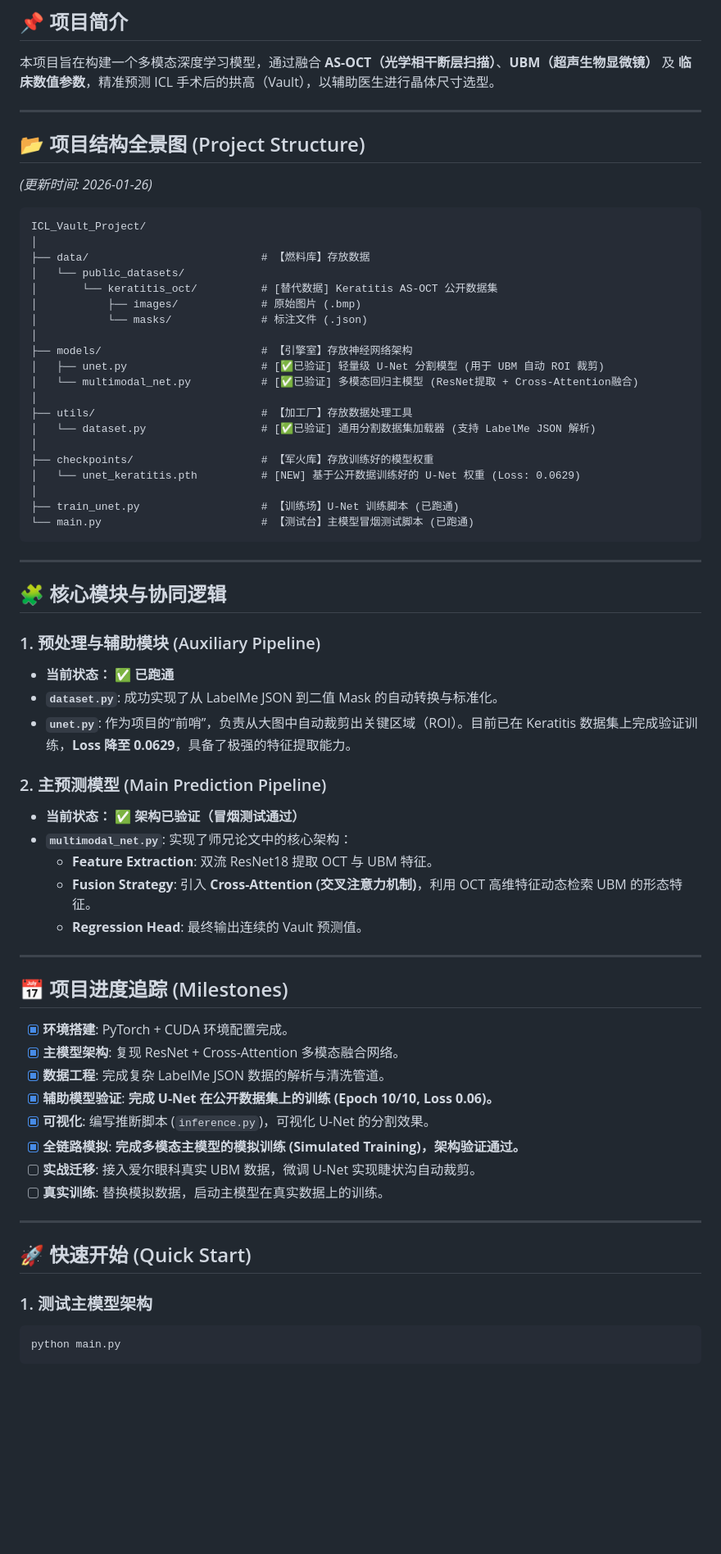
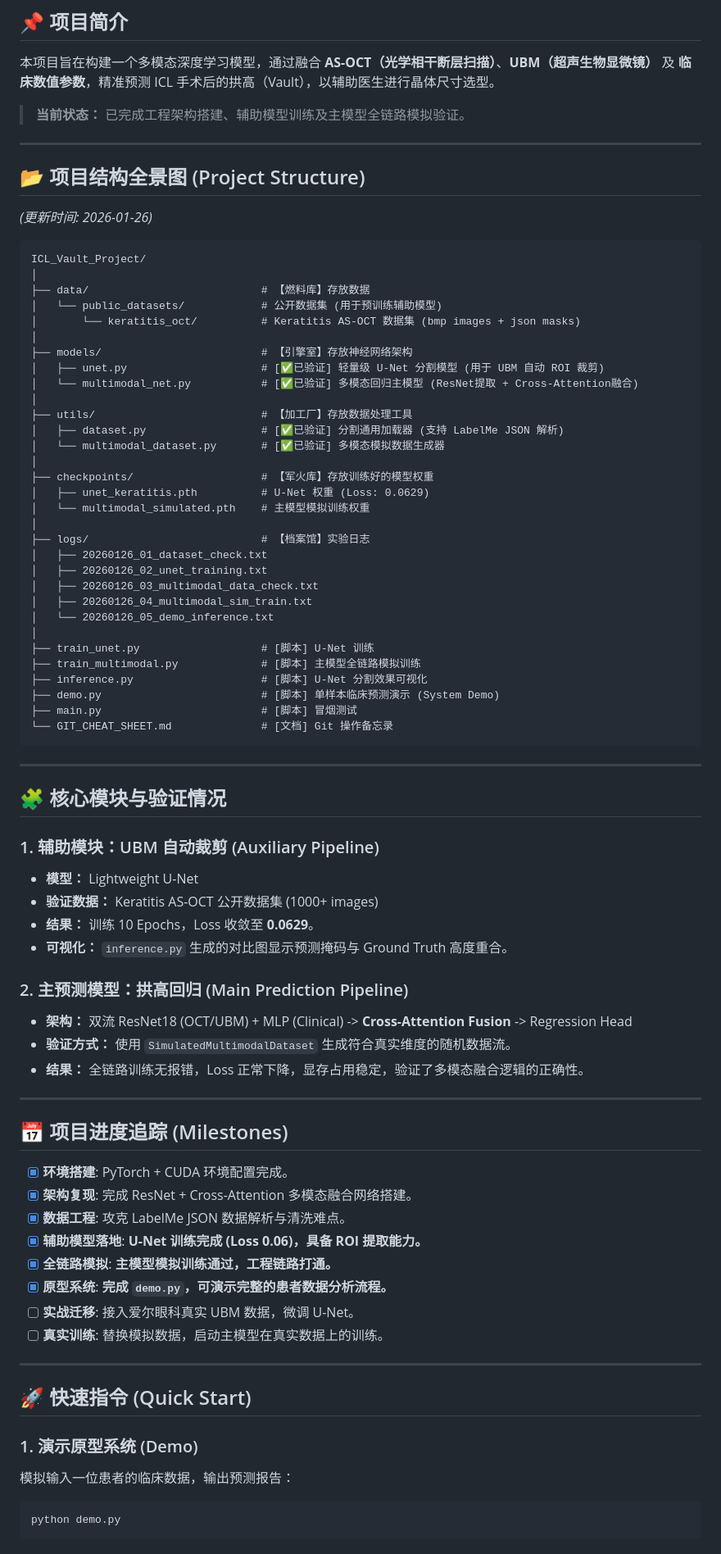
Before and after one commit to Ragazzo-dd27/ICL-Vault-Prediction, a Markdown page: README.md, the part around one of its changes. Shown at 82% size. GitHub-like rendering; blank space fills up the shorter version.

Commit message:
文档更新: 项目进度里程碑达成 (2026.01.26)

```diff
--- a/README.md
+++ b/README.md
@@ -3,6 +3,7 @@
 ## 📌 项目简介
 本项目旨在构建一个多模态深度学习模型，通过融合 **AS-OCT（光学相干断层扫描）**、**UBM（超声生物显微镜）** 及 **临床数值参数**，精准预测 ICL 手术后的拱高（Vault），以辅助医生进行晶体尺寸选型。
 
+> **当前状态：** 已完成工程架构搭建、辅助模型训练及主模型全链路模拟验证。
 ---
 
 ## 📂 项目结构全景图 (Project Structure)
@@ -11,58 +12,69 @@
     ICL_Vault_Project/
     │
     ├── data/                           # 【燃料库】存放数据
-    │   └── public_datasets/
-    │       └── keratitis_oct/          # [替代数据] Keratitis AS-OCT 公开数据集
-    │           ├── images/             # 原始图片 (.bmp)
-    │           └── masks/              # 标注文件 (.json)
+    │   └── public_datasets/            # 公开数据集 (用于预训练辅助模型)
+    │       └── keratitis_oct/          # Keratitis AS-OCT 数据集 (bmp images + json masks)
     │
     ├── models/                         # 【引擎室】存放神经网络架构
     │   ├── unet.py                     # [✅已验证] 轻量级 U-Net 分割模型 (用于 UBM 自动 ROI 裁剪)
     │   └── multimodal_net.py           # [✅已验证] 多模态回归主模型 (ResNet提取 + Cross-Attention融合)
     │
     ├── utils/                          # 【加工厂】存放数据处理工具
-    │   └── dataset.py                  # [✅已验证] 通用分割数据集加载器 (支持 LabelMe JSON 解析)
+    │   ├── dataset.py                  # [✅已验证] 分割通用加载器 (支持 LabelMe JSON 解析)
+    │   └── multimodal_dataset.py       # [✅已验证] 多模态模拟数据生成器
     │
     ├── checkpoints/                    # 【军火库】存放训练好的模型权重
-    │   └── unet_keratitis.pth          # [NEW] 基于公开数据训练好的 U-Net 权重 (Loss: 0.0629)
+    │   ├── unet_keratitis.pth          # U-Net 权重 (Loss: 0.0629)
+    │   └── multimodal_simulated.pth    # 主模型模拟训练权重
     │
-    ├── train_unet.py                   # 【训练场】U-Net 训练脚本 (已跑通)
-    └── main.py                         # 【测试台】主模型冒烟测试脚本 (已跑通)
+    ├── logs/                           # 【档案馆】实验日志
+    │   ├── 20260126_01_dataset_check.txt
+    │   ├── 20260126_02_unet_training.txt
+    │   ├── 20260126_03_multimodal_data_check.txt
+    │   ├── 20260126_04_multimodal_sim_train.txt
+    │   └── 20260126_05_demo_inference.txt
+    │
+    ├── train_unet.py                   # [脚本] U-Net 训练
+    ├── train_multimodal.py             # [脚本] 主模型全链路模拟训练
+    ├── inference.py                    # [脚本] U-Net 分割效果可视化
+    ├── demo.py                         # [脚本] 单样本临床预测演示 (System Demo)
+    ├── main.py                         # [脚本] 冒烟测试
+    └── GIT_CHEAT_SHEET.md              # [文档] Git 操作备忘录
 
 ---
 
-## 🧩 核心模块与协同逻辑
+## 🧩 核心模块与验证情况
 
-### 1. 预处理与辅助模块 (Auxiliary Pipeline)
-*   **当前状态：** ✅ **已跑通**
-*   **`dataset.py`**: 成功实现了从 LabelMe JSON 到二值 Mask 的自动转换与标准化。
-*   **`unet.py`**: 作为项目的“前哨”，负责从大图中自动裁剪出关键区域（ROI）。目前已在 Keratitis 数据集上完成验证训练，**Loss 降至 0.0629**，具备了极强的特征提取能力。
+### 1. 辅助模块：UBM 自动裁剪 (Auxiliary Pipeline)
+*   **模型：** Lightweight U-Net
+*   **验证数据：** Keratitis AS-OCT 公开数据集 (1000+ images)
+*   **结果：** 训练 10 Epochs，Loss 收敛至 **0.0629**。
+*   **可视化：** `inference.py` 生成的对比图显示预测掩码与 Ground Truth 高度重合。
 
-### 2. 主预测模型 (Main Prediction Pipeline)
-*   **当前状态：** ✅ **架构已验证（冒烟测试通过）**
-*   **`multimodal_net.py`**: 实现了师兄论文中的核心架构：
-    *   **Feature Extraction**: 双流 ResNet18 提取 OCT 与 UBM 特征。
-    *   **Fusion Strategy**: 引入 **Cross-Attention (交叉注意力机制)**，利用 OCT 高维特征动态检索 UBM 的形态特征。
-    *   **Regression Head**: 最终输出连续的 Vault 预测值。
+### 2. 主预测模型：拱高回归 (Main Prediction Pipeline)
+*   **架构：** 双流 ResNet18 (OCT/UBM) + MLP (Clinical) -> **Cross-Attention Fusion** -> Regression Head
+*   **验证方式：** 使用 `SimulatedMultimodalDataset` 生成符合真实维度的随机数据流。
+*   **结果：** 全链路训练无报错，Loss 正常下降，显存占用稳定，验证了多模态融合逻辑的正确性。
 
 ---
 
 ## 📅 项目进度追踪 (Milestones)
 
 - [x] **环境搭建**: PyTorch + CUDA 环境配置完成。
-- [x] **主模型架构**: 复现 ResNet + Cross-Attention 多模态融合网络。
-- [x] **数据工程**: 完成复杂 LabelMe JSON 数据的解析与清洗管道。
-- [x] **辅助模型验证**: **完成 U-Net 在公开数据集上的训练 (Epoch 10/10, Loss 0.06)。**
-- [x] **可视化**: 编写推断脚本 (`inference.py`)，可视化 U-Net 的分割效果。
-- [x] **全链路模拟**: **完成多模态主模型的模拟训练 (Simulated Training)，架构验证通过。**
-- [ ] **实战迁移**: 接入爱尔眼科真实 UBM 数据，微调 U-Net 实现睫状沟自动裁剪。
+- [x] **架构复现**: 完成 ResNet + Cross-Attention 多模态融合网络搭建。
+- [x] **数据工程**: 攻克 LabelMe JSON 数据解析与清洗难点。
+- [x] **辅助模型落地**: **U-Net 训练完成 (Loss 0.06)，具备 ROI 提取能力。**
+- [x] **全链路模拟**: **主模型模拟训练通过，工程链路打通。**
+- [x] **原型系统**: **完成 `demo.py`，可演示完整的患者数据分析流程。**
+- [ ] **实战迁移**: 接入爱尔眼科真实 UBM 数据，微调 U-Net。
 - [ ] **真实训练**: 替换模拟数据，启动主模型在真实数据上的训练。
 
 ---
 
-## 🚀 快速开始 (Quick Start)
+## 🚀 快速指令 (Quick Start)
 
-### 1. 测试主模型架构
+### 1. 演示原型系统 (Demo)
+模拟输入一位患者的临床数据，输出预测报告：
 
-    python main.py
+    python demo.py
 
```
Also changed, not shown: other parts of README.md (+13 -2 lines).
